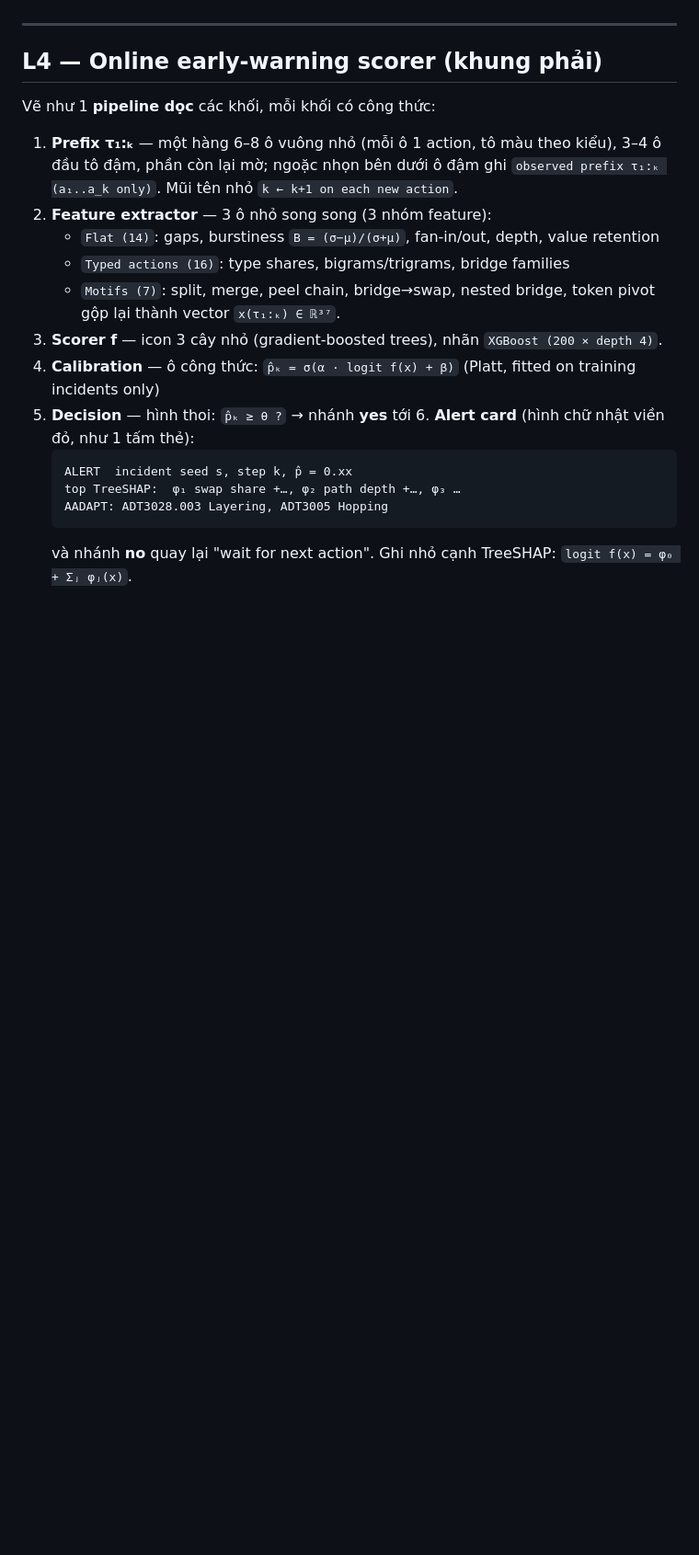
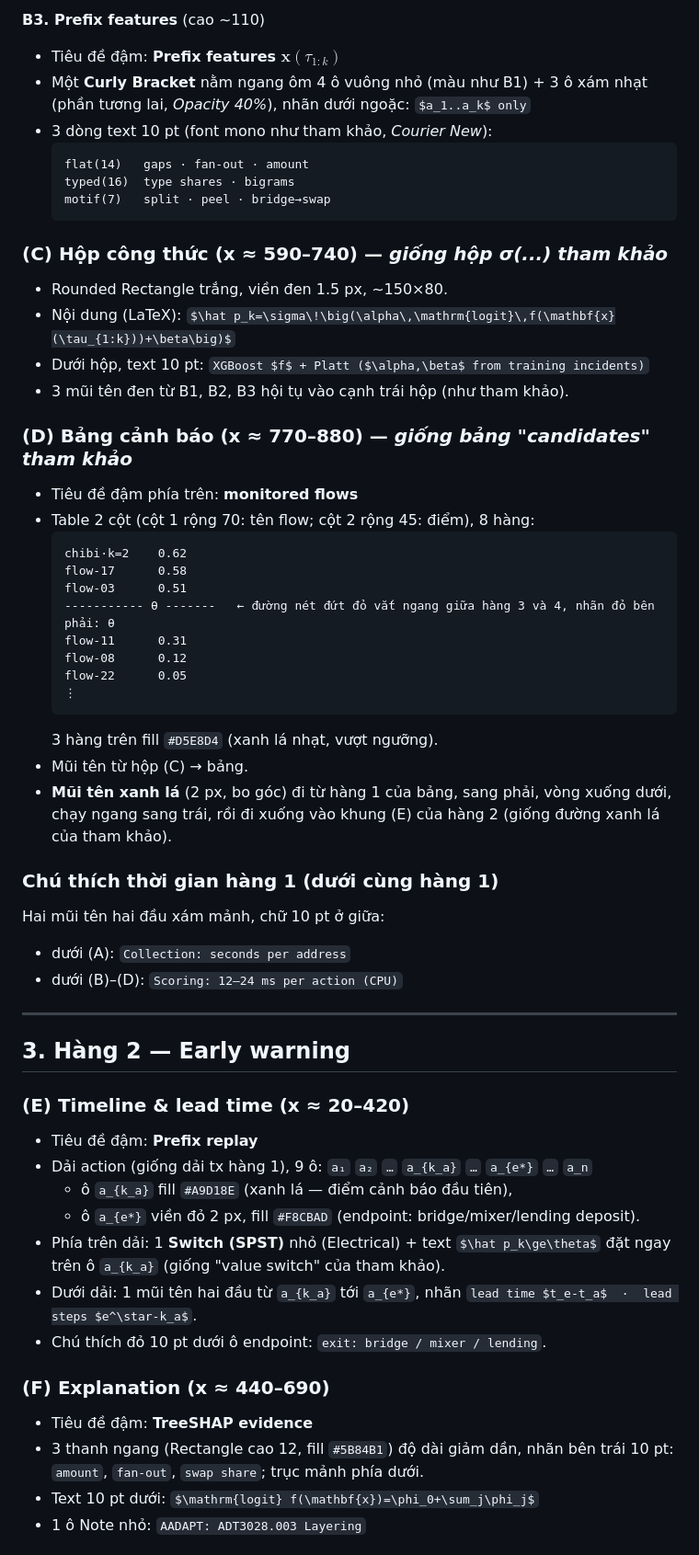
Before and after one commit to Hpgbao2204/CAGI, a Markdown page: paper/figures/fig1_architecture_spec.md, the part around one of its changes. Shown at 92% size. Drawn GitHub-style; blank space fills up the shorter version.

````diff
--- a/paper/figures/fig1_architecture_spec.md
+++ b/paper/figures/fig1_architecture_spec.md
@@ -106,28 +111,68 @@ decoder → merge → "typed actions" → sang L3.
+**B3. Prefix features** (cao ~110)
+- Tiêu đề đậm: **Prefix features $\mathbf{x}(\tau_{1:k})$**
+- Một **Curly Bracket** nằm ngang ôm 4 ô vuông nhỏ (màu như B1) + 3 ô xám nhạt
+  (phần tương lai, *Opacity 40%*), nhãn dưới ngoặc: `$a_1..a_k$ only`
+- 3 dòng text 10 pt (font mono như tham khảo, *Courier New*):
+  ```
+  flat(14)   gaps · fan-out · amount
+  typed(16)  type shares · bigrams
+  motif(7)   split · peel · bridge→swap
+  ```
+
+### (C) Hộp công thức (x ≈ 590–740) — *giống hộp σ(...) tham khảo*
+
+- Rounded Rectangle trắng, viền đen 1.5 px, ~150×80.
+- Nội dung (LaTeX): `$\hat p_k=\sigma\!\big(\alpha\,\mathrm{logit}\,f(\mathbf{x}(\tau_{1:k}))+\beta\big)$`
+- Dưới hộp, text 10 pt: `XGBoost $f$ + Platt ($\alpha,\beta$ from training incidents)`
+- 3 mũi tên đen từ B1, B2, B3 hội tụ vào cạnh trái hộp (như tham khảo).
+
+### (D) Bảng cảnh báo (x ≈ 770–880) — *giống bảng "candidates" tham khảo*
+
+- Tiêu đề đậm phía trên: **monitored flows**
+- Table 2 cột (cột 1 rộng 70: tên flow; cột 2 rộng 45: điểm), 8 hàng:
+  ```
+  chibi·k=2    0.62
+  flow-17      0.58
+  flow-03      0.51
+  ----------- θ -------   ← đường nét đứt đỏ vắt ngang giữa hàng 3 và 4, nhãn đỏ bên phải: θ
+  flow-11      0.31
+  flow-08      0.12
+  flow-22      0.05
+  ⋮
+  ```
+  3 hàng trên fill `#D5E8D4` (xanh lá nhạt, vượt ngưỡng).
+- Mũi tên từ hộp (C) → bảng.
+- **Mũi tên xanh lá** (2 px, bo góc) đi từ hàng 1 của bảng, sang phải, vòng
+  xuống dưới, chạy ngang sang trái, rồi đi xuống vào khung (E) của hàng 2
+  (giống đường xanh lá của tham khảo).
+
+### Chú thích thời gian hàng 1 (dưới cùng hàng 1)
+Hai mũi tên hai đầu xám mảnh, chữ 10 pt ở giữa:
+- dưới (A): `Collection: seconds per address`
+- dưới (B)–(D): `Scoring: 12–24 ms per action (CPU)`
 
 ---
 
-## L4 — Online early-warning scorer (khung phải)
+## 3. Hàng 2 — Early warning
 
-Vẽ như 1 **pipeline dọc** các khối, mỗi khối có công thức:
+### (E) Timeline & lead time (x ≈ 20–420)
 
-1. **Prefix τ₁:ₖ** — một hàng 6–8 ô vuông nhỏ (mỗi ô 1 action, tô màu theo
-   kiểu), 3–4 ô đầu tô đậm, phần còn lại mờ; ngoặc nhọn bên dưới ô đậm ghi
-   `observed prefix τ₁:ₖ (a₁..a_k only)`. Mũi tên nhỏ `k ← k+1 on each new action`.
-2. **Feature extractor** — 3 ô nhỏ song song (3 nhóm feature):
-   * `Flat (14)`: gaps, burstiness `B = (σ−μ)/(σ+μ)`, fan-in/out, depth, value retention
-   * `Typed actions (16)`: type shares, bigrams/trigrams, bridge families
-   * `Motifs (7)`: split, merge, peel chain, bridge→swap, nested bridge, token pivot
-   gộp lại thành vector `x(τ₁:ₖ) ∈ ℝ³⁷`.
-3. **Scorer f** — icon 3 cây nhỏ (gradient-boosted trees), nhãn
-   `XGBoost (200 × depth 4)`.
-4. **Calibration** — ô công thức:
-   `p̂ₖ = σ(α · logit f(x) + β)`   (Platt, fitted on training incidents only)
-5. **Decision** — hình thoi: `p̂ₖ ≥ θ ?` → nhánh **yes** tới
-   6. **Alert card** (hình chữ nhật viền đỏ, như 1 tấm thẻ):
-      ```
-      ALERT  incident seed s, step k, p̂ = 0.xx
-      top TreeSHAP:  φ₁ swap share +…, φ₂ path depth +…, φ₃ …
-      AADAPT: ADT3028.003 Layering, ADT3005 Hopping
-      ```
-      và nhánh **no** quay lại "wait for next action".
-   Ghi nhỏ cạnh TreeSHAP: `logit f(x) = φ₀ + Σⱼ φⱼ(x)`.
+- Tiêu đề đậm: **Prefix replay**
+- Dải action (giống dải tx hàng 1), 9 ô:
+  `a₁` `a₂` `…` `a_{k_a}` `…` `a_{e*}` `…` `a_n`
+  - ô `a_{k_a}` fill `#A9D18E` (xanh lá — điểm cảnh báo đầu tiên),
+  - ô `a_{e*}` viền đỏ 2 px, fill `#F8CBAD` (endpoint: bridge/mixer/lending deposit).
+- Phía trên dải: 1 **Switch (SPST)** nhỏ (Electrical) + text `$\hat p_k\ge\theta$`
+  đặt ngay trên ô `a_{k_a}` (giống "value switch" của tham khảo).
+- Dưới dải: 1 mũi tên hai đầu từ `a_{k_a}` tới `a_{e*}`, nhãn
+  `lead time $t_e-t_a$  ·  lead steps $e^\star-k_a$`.
+- Chú thích đỏ 10 pt dưới ô endpoint: `exit: bridge / mixer / lending`.
+
+### (F) Explanation (x ≈ 440–690)
+
+- Tiêu đề đậm: **TreeSHAP evidence**
+- 3 thanh ngang (Rectangle cao 12, fill `#5B84B1`) độ dài giảm dần, nhãn bên
+  trái 10 pt: `amount`, `fan-out`, `swap share`; trục mảnh phía dưới.
+- Text 10 pt dưới: `$\mathrm{logit} f(\mathbf{x})=\phi_0+\sum_j\phi_j$`
+- 1 ô Note nhỏ: `AADAPT: ADT3028.003 Layering`
+
````
Also changed, not shown: other parts of paper/figures/fig1_architecture_spec.md (+117 -105 lines).
